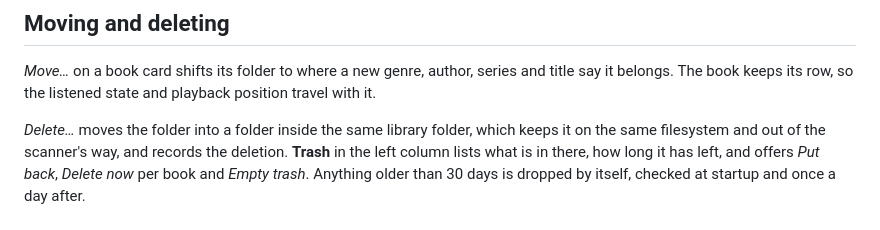
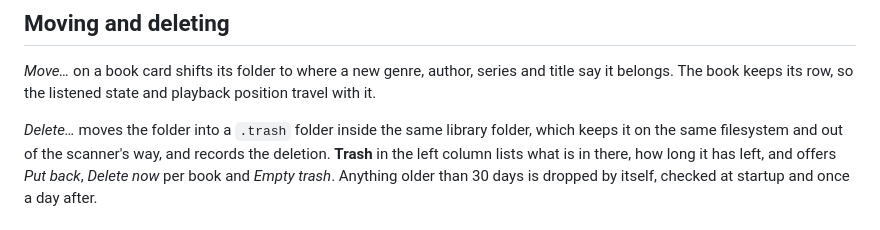
Before and after one commit to Starf0x/my-audiobook-collection, a Markdown page: README.md, the part around the change. Rendered like a GitHub page.

Commit message:
Restore the folder name the shell ate from the README

```diff
--- a/README.md
+++ b/README.md
@@ -92,7 +92,7 @@ are stripped of characters a path cannot hold.
 title say it belongs. The book keeps its row, so the listened state and playback
 position travel with it.
 
-*Delete…* moves the folder into a  folder inside the same library folder,
+*Delete…* moves the folder into a `.trash` folder inside the same library folder,
 which keeps it on the same filesystem and out of the scanner's way, and records
 the deletion. **Trash** in the left column lists what is in there, how long it has
 left, and offers *Put back*, *Delete now* per book and *Empty trash*. Anything
```
